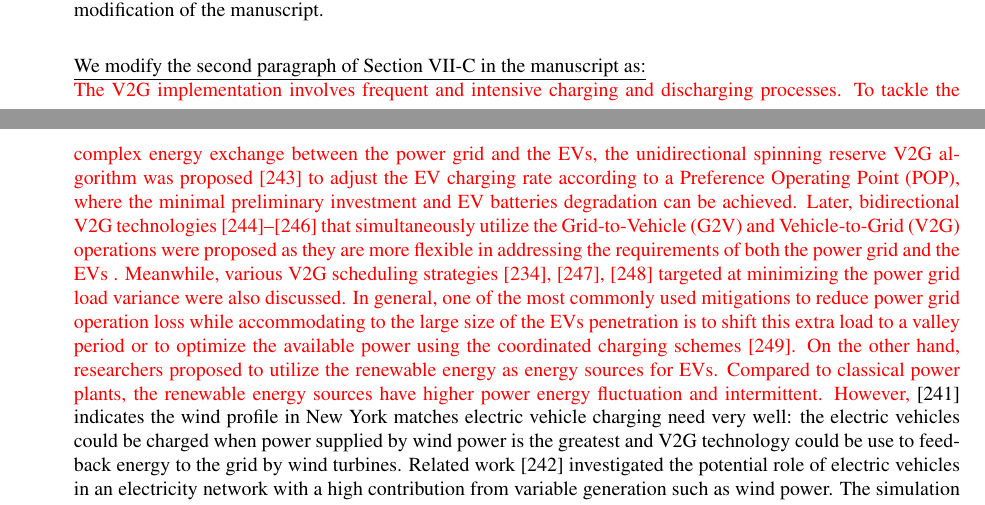
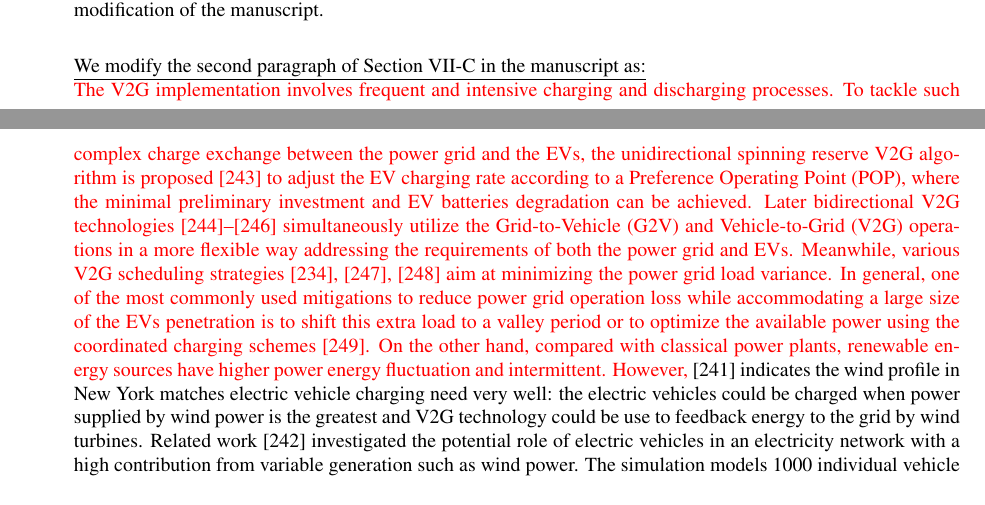
Before and after one commit to donkyu/DandT-EV-Survey-R1, a LaTeX paper (response to reviewers/letter.tex): two parts of pages 2 and 3 of 3, joined at a grey line, cut so that both start at the same text. Compiled offline with pdfLaTeX.

Commit message:
Minor revision

```diff
--- a/response to reviewers/letter.tex
+++ b/response to reviewers/letter.tex
@@ -72,7 +72,9 @@ For the wind power, there is no additional drag force if the wind turbine is ins
 \item [R4: ] We summarized several research on the V2G implementations and related algorithms. Please see the following modification of the manuscript.\\
 
 \underline{We modify the second paragraph of Section VII-C in the manuscript as:}\\
-\textcolor{red}{The V2G implementation involves frequent and intensive charging and discharging processes. To tackle the complex energy exchange between the power grid and the EVs, the unidirectional spinning reserve V2G algorithm was proposed~[243] to adjust the EV charging rate according to a Preference Operating Point (POP), where the minimal preliminary investment and EV batteries degradation can be achieved. Later, bidirectional V2G technologies~[244]--[246] that simultaneously utilize the Grid-to-Vehicle (G2V) and Vehicle-to-Grid (V2G) operations were proposed as they are more flexible in addressing the requirements of both the power grid and the EVs . Meanwhile, various V2G scheduling strategies~[234], [247], [248] targeted at minimizing the power grid load variance were also discussed. In general, one of the most commonly used mitigations to reduce power grid operation loss while accommodating to the large size of the EVs penetration is to shift this extra load to a valley period or to optimize the available power using the coordinated charging schemes~[249]. On the other hand, researchers proposed to utilize the renewable energy as energy sources for EVs. Compared to classical power plants, the renewable energy sources have higher power energy fluctuation and intermittent. However,}~[241] indicates the wind profile in New York matches electric vehicle charging need very well: the electric vehicles could be charged when power supplied by wind power is the greatest and V2G technology could be use to feedback energy to the grid by wind turbines.
+\textcolor{red}{The V2G implementation involves frequent and intensive charging and discharging processes. To tackle such complex charge exchange between the power grid and the EVs, the unidirectional spinning reserve V2G algorithm is proposed~[243] to adjust the EV charging rate according to a Preference Operating Point (POP), where the minimal preliminary investment and EV batteries degradation can be achieved.  Later bidirectional V2G technologies~[244]--[246] simultaneously utilize the Grid-to-Vehicle (G2V) and Vehicle-to-Grid (V2G) operations in a more flexible way addressing the requirements of both the power grid and EVs. Meanwhile, various V2G scheduling strategies~[234], [247], [248] aim at minimizing the power grid load variance. In general, one of the most commonly used mitigations to reduce power grid operation loss while accommodating a large size of the EVs penetration is to shift this extra load to a valley period or to optimize the available power using the coordinated charging schemes~[249]. On the other hand,
+%researchers proposed to utilize the renewable energy as energy sources for EVs. C
+compared with classical power plants, renewable energy sources have higher power energy fluctuation and intermittent. However,}~[241] indicates the wind profile in New York matches electric vehicle charging need very well: the electric vehicles could be charged when power supplied by wind power is the greatest and V2G technology could be use to feedback energy to the grid by wind turbines.
 Related work~[242] investigated the potential role of electric vehicles in an electricity network with a high contribution from variable generation such as wind power. The simulation models 1000 individual vehicle entities to represent the behavior of larger numbers of vehicles.
 A stochastic trip generation profile is used to generate realistic journey characteristics.
 Finally, experimental results show that the electric vehicles connected to the grid and discharge make up for intermittent of wind generate power, also bring the owners with a certain economic benefits.
```
Also changed, not shown: response to reviewers/letter.pdf, 2 other files.
